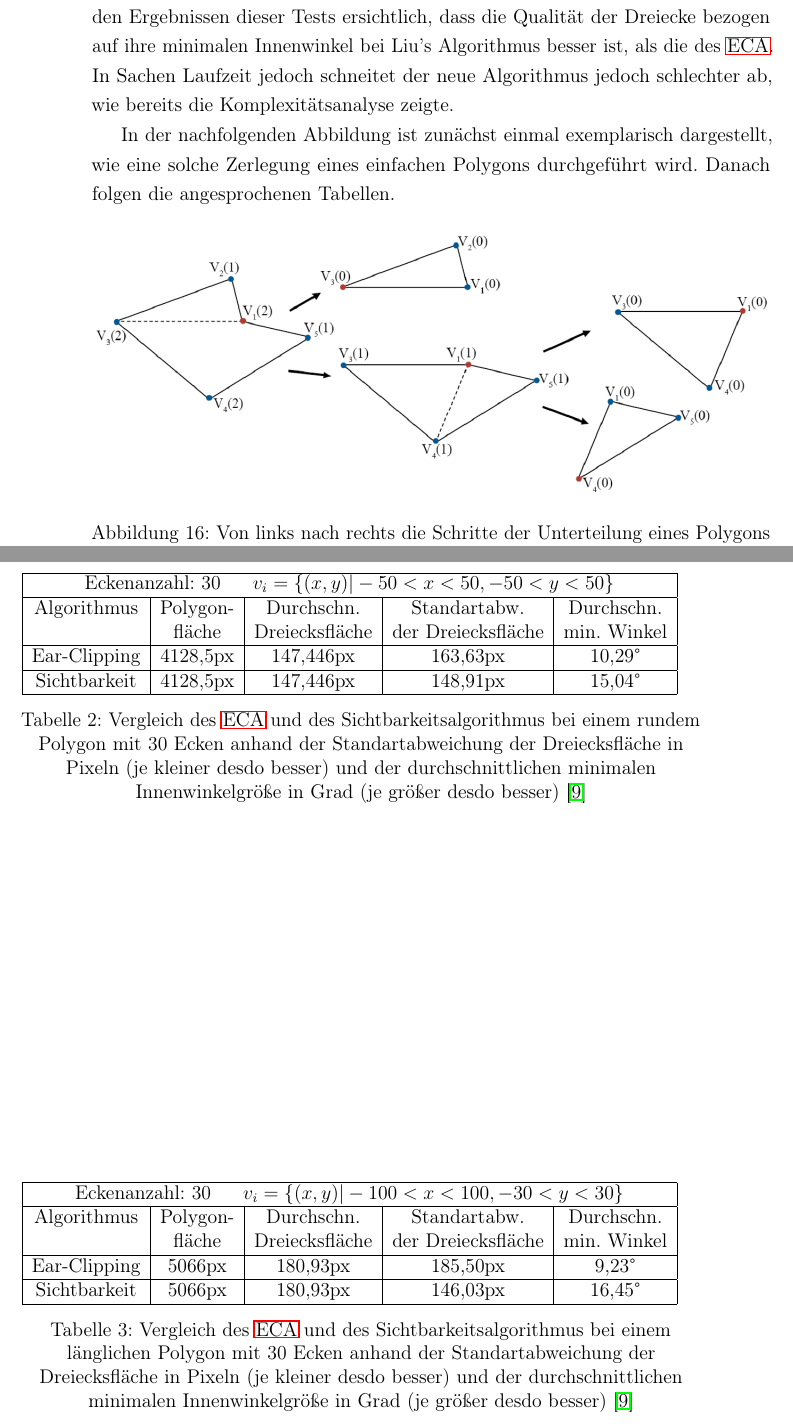
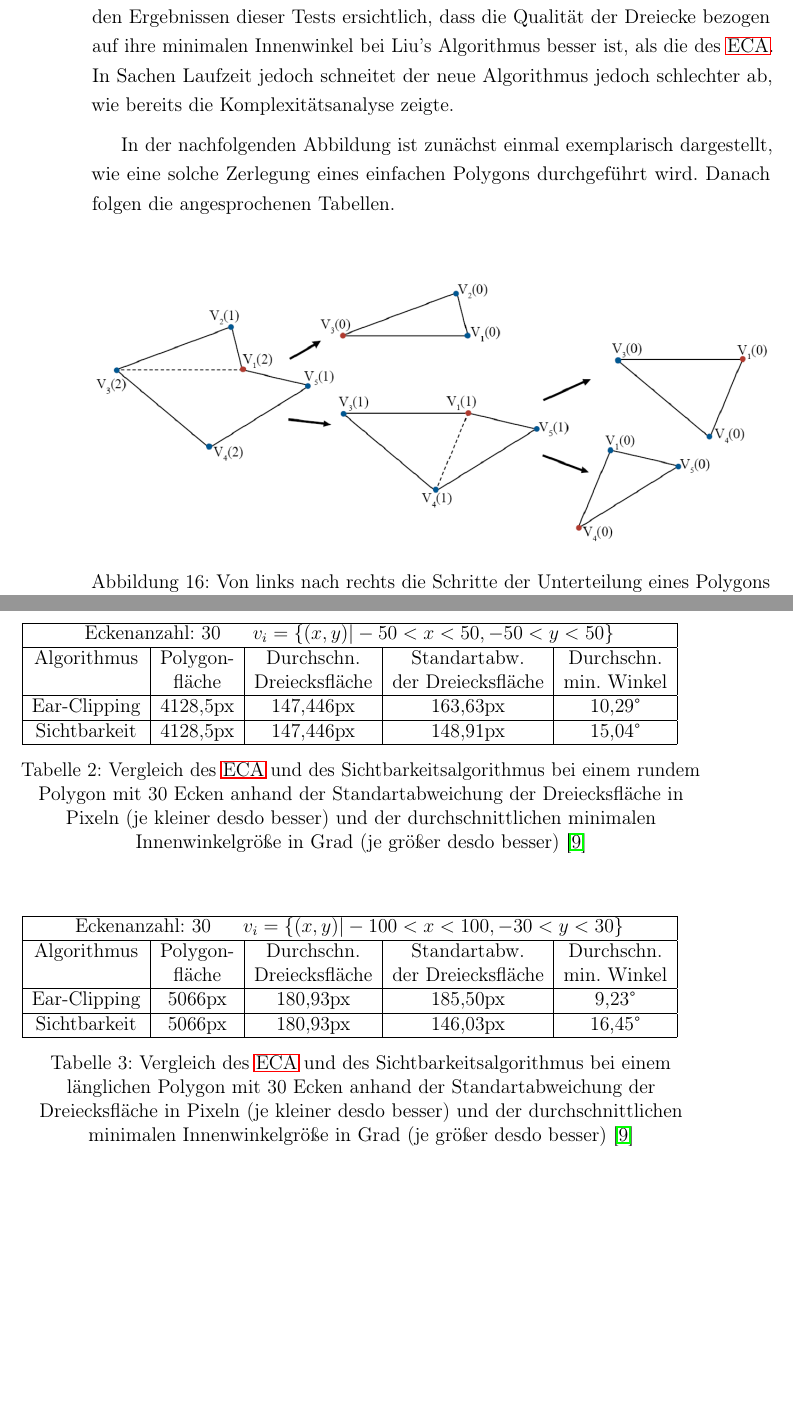
Before and after one commit to LordofUndeads/Bachelorarbeit, a LaTeX document (Arbeit/Bachelorarbeit.tex, which reads Arbeit/sections/verwandteArbeiten.tex): two parts of pages 23 and 24 of 26, joined at a grey line, cut so that both start at the same text, the shorter picture padded with empty space. Compiled offline with pdfLaTeX.

Commit message:
spacing fixed

```diff
--- a/Arbeit/sections/verwandteArbeiten.tex
+++ b/Arbeit/sections/verwandteArbeiten.tex
@@ -224,6 +224,8 @@ Danach folgen die angesprochenen Tabellen.
     \includegraphics[width=1\textwidth]{bilder/sichtbarkeit_zerlegung.png}
     \caption[Triangulation mittels Sichtbarkeitsalgorithmus]{\centering Von links nach rechts die Schritte der Unterteilung eines Polygons in Unterpolygone bis zur Triangulierung mittels Sichtbarkeit der Eckpunkte (rot die First Heads)\cite{newAlg} }
 \end{figure}
+\pagebreak
+
 
 \begin{table}[t]
     \begin{tabular}[h]{| c | c | c | c | c |}
@@ -235,8 +237,9 @@ Danach folgen die angesprochenen Tabellen.
     Sichtbarkeit & 4128,5px & 147,446px  & 148,91px & 15,04°\\ \hline
     \end{tabular}
     \caption[Vergleich \ac{eca} und Sichtbarkeitsalgorithmus bei rundem Polygon]{\centering Vergleich des \ac{eca} und des Sichtbarkeitsalgorithmus bei einem rundem Polygon mit 30 Ecken anhand der Standartabweichung der Dreiecksfläche in Pixeln (je kleiner desdo besser)
-    und der durchschnittlichen minimalen Innenwinkelgröße in Grad (je größer desdo besser) \cite{newAlg}}
+    und der durchschnittlichen minimalen Innenwinkelgröße in Grad (je größer desdo besser) \cite{newAlg}\linebreak\linebreak}
     \label{tab:tab2}
+
 \end{table}
 
 \begin{table}[t]
@@ -252,3 +255,7 @@ Danach folgen die angesprochenen Tabellen.
     und der durchschnittlichen minimalen Innenwinkelgröße in Grad (je größer desdo besser) \cite{newAlg}}
     \label{tab:tab3}
 \end{table}
+\break
+\begin{flushleft}
+    \vfill
+\end{flushleft}
```
Also changed, not shown: Arbeit/Bachelorarbeit.pdf.
